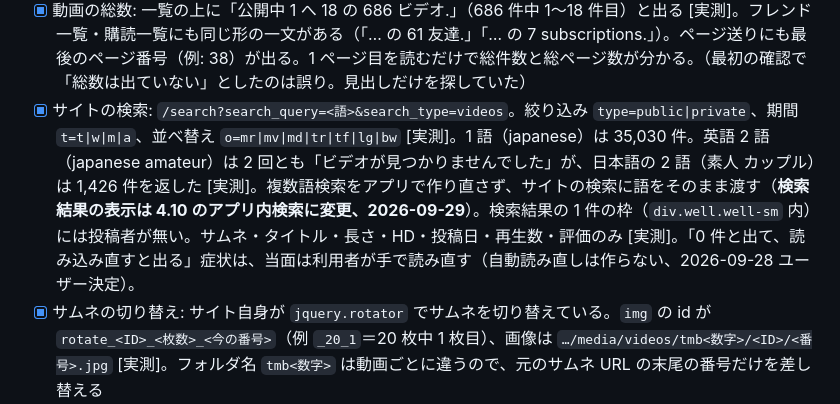
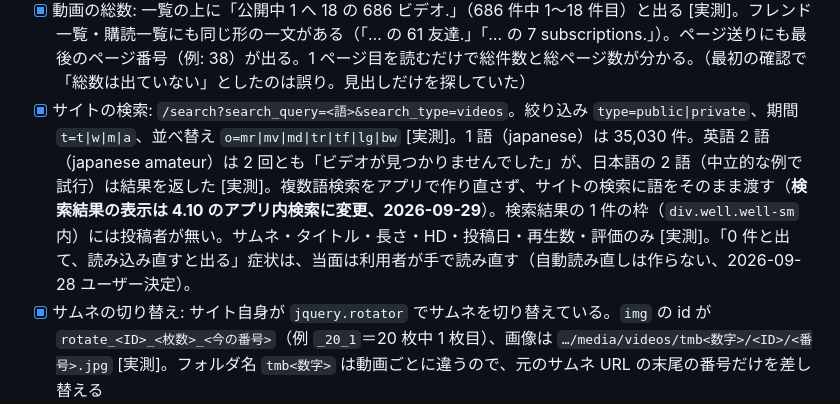
Before and after one commit to oriofurinera2-del/tm-viewer, a Markdown page: docs/DESIGN.md, the part around the change. Drawn GitHub-style.

Commit message:
DESIGN: 検索例の語を中立的な表現に差し替え（公開に備える）
Co-Authored-By: Claude Opus 4.8 <noreply@anthropic.com>

```diff
--- a/docs/DESIGN.md
+++ b/docs/DESIGN.md
@@ -272,7 +272,7 @@ allowlist.json    ["tokyomotion.net", "*.tokyomotion.net", ...]（DESIGN 4.5 の
 - [x] ログインフォーム（`/login`、action=/login method=post）[実測]: ページに 2 つある。上部メニューの簡易フォーム（remember なし）と、本体フォーム。本体フォームだけに「記憶する」チェック `input[name="login_remember"]` がある。欄は `input[name="username"]`・`input[name="password"]`、送信は `button[name="submit_login"]`。自動入力は **login_remember を含むフォーム**を対象にする
 - [x] アップロード画面（`/upload/video`）: ファイル選択は 1 つだけ（`multiple` なし）[実測]。サイトの画面では複数まとめて上げられない
 - [x] 動画の総数: 一覧の上に「公開中 1 へ 18 の 686 ビデオ.」（686 件中 1〜18 件目）と出る [実測]。フレンド一覧・購読一覧にも同じ形の一文がある（「… の 61 友達.」「… の 7 subscriptions.」）。ページ送りにも最後のページ番号（例: 38）が出る。1 ページ目を読むだけで総件数と総ページ数が分かる。（最初の確認で「総数は出ていない」としたのは誤り。見出しだけを探していた）
-- [x] サイトの検索: `/search?search_query=<語>&search_type=videos`。絞り込み `type=public|private`、期間 `t=t|w|m|a`、並べ替え `o=mr|mv|md|tr|tf|lg|bw` [実測]。1 語（japanese）は 35,030 件。英語 2 語（japanese amateur）は 2 回とも「ビデオが見つかりませんでした」が、日本語の 2 語（素人 カップル）は 1,426 件を返した [実測]。複数語検索をアプリで作り直さず、サイトの検索に語をそのまま渡す（**検索結果の表示は 4.10 のアプリ内検索に変更、2026-09-29**）。検索結果の 1 件の枠（`div.well.well-sm` 内）には投稿者が無い。サムネ・タイトル・長さ・HD・投稿日・再生数・評価のみ [実測]。「0 件と出て、読み込み直すと出る」症状は、当面は利用者が手で読み直す（自動読み直しは作らない、2026-09-28 ユーザー決定）。
+- [x] サイトの検索: `/search?search_query=<語>&search_type=videos`。絞り込み `type=public|private`、期間 `t=t|w|m|a`、並べ替え `o=mr|mv|md|tr|tf|lg|bw` [実測]。1 語（japanese）は 35,030 件。英語 2 語（japanese amateur）は 2 回とも「ビデオが見つかりませんでした」が、日本語の 2 語（中立的な例で試行）は結果を返した [実測]。複数語検索をアプリで作り直さず、サイトの検索に語をそのまま渡す（**検索結果の表示は 4.10 のアプリ内検索に変更、2026-09-29**）。検索結果の 1 件の枠（`div.well.well-sm` 内）には投稿者が無い。サムネ・タイトル・長さ・HD・投稿日・再生数・評価のみ [実測]。「0 件と出て、読み込み直すと出る」症状は、当面は利用者が手で読み直す（自動読み直しは作らない、2026-09-28 ユーザー決定）。
 - [x] サムネの切り替え: サイト自身が `jquery.rotator` でサムネを切り替えている。`img` の id が `rotate_<ID>_<枚数>_<今の番号>`（例 `_20_1`＝20 枚中 1 枚目）、画像は `…/media/videos/tmb<数字>/<ID>/<番号>.jpg` [実測]。フォルダ名 `tmb<数字>` は動画ごとに違うので、元のサムネ URL の末尾の番号だけを差し替える
 - [x] サムネイル: `img` の `src` に `https://cdn.tokyo-motion.net/…` の URL [実測]。**広告遮断でこのドメインを止めないこと**。`alt` にタイトル全文が入っている
 
```
